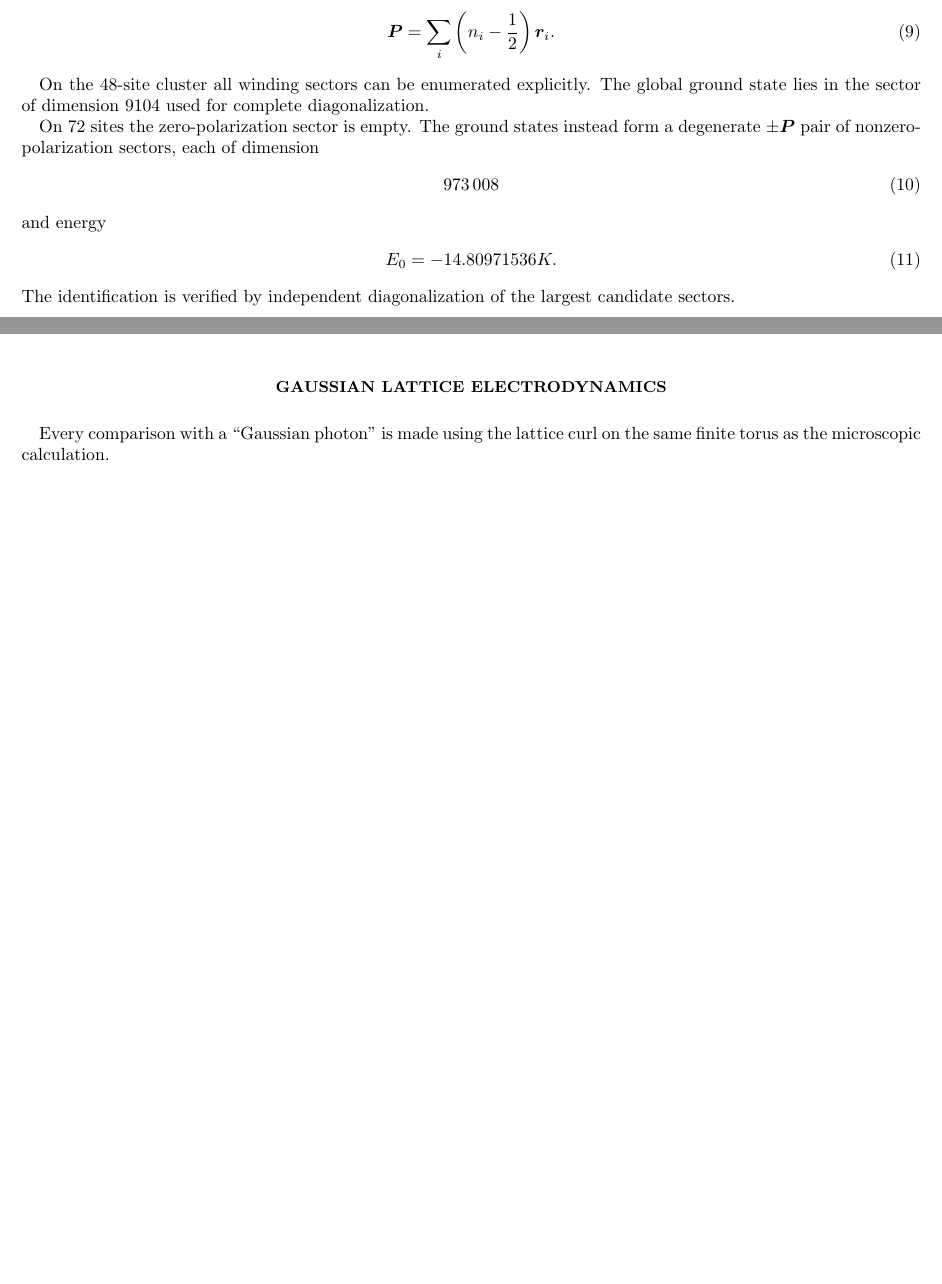
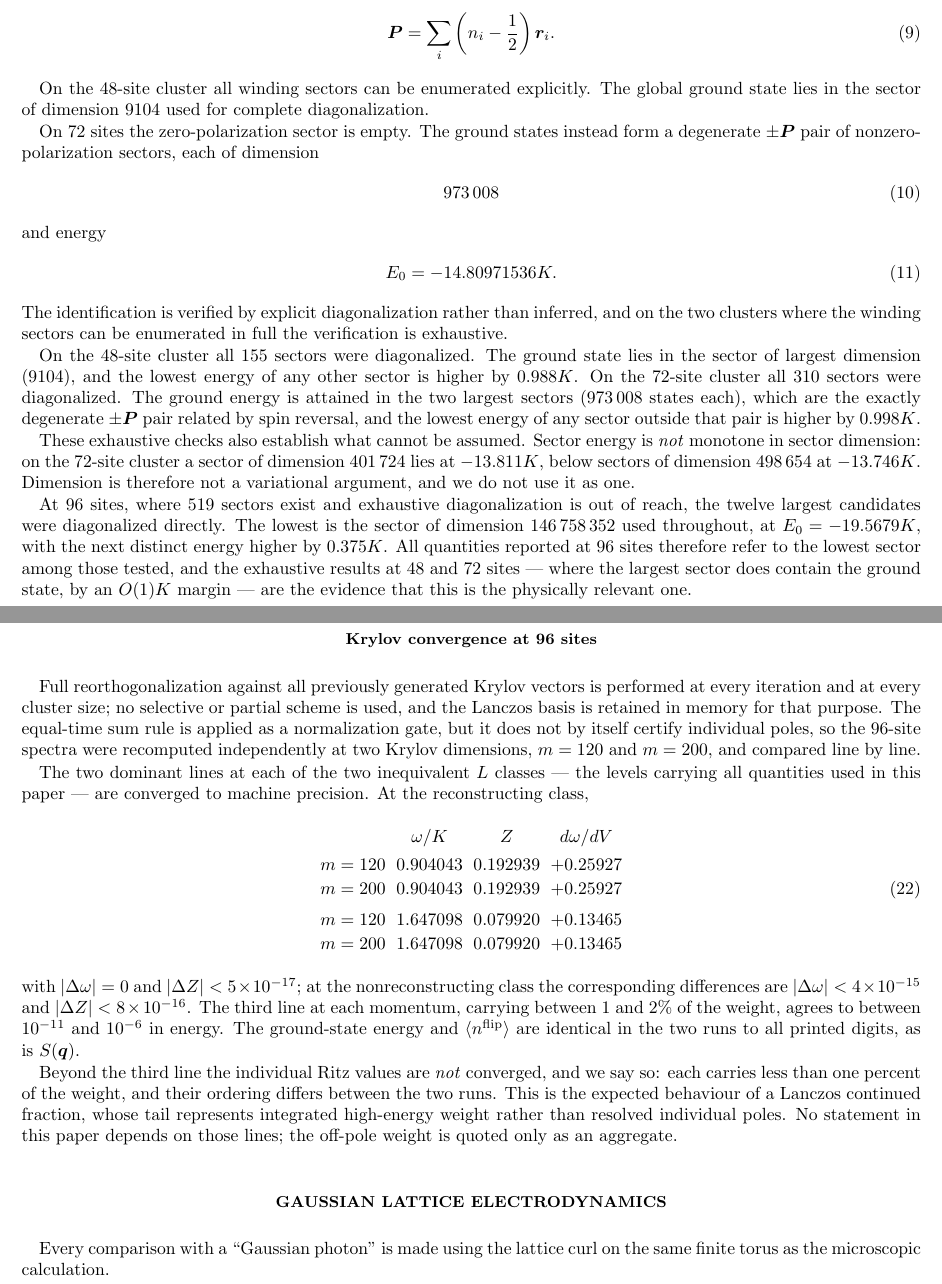
Before and after one commit to ze-bang/twist_qsi, a LaTeX paper (paper_multiphoton/SI.tex): two parts of pages 2 and 3 of 17 before the commit and two parts of pages 2 and 4 of 17 after it, joined at a grey line, cut so that both start at the same text, the shorter picture padded with empty space. Compiled offline with pdfLaTeX.

Commit message:
Close both BEFORE-SUBMISSION blocks: sector certification and Krylov convergence
96-site Krylov convergence (job 19440533, 17h15m): the m=200 rerun
reproduces m=120 to machine precision on everything the paper uses --
both dominant lines at both L classes give |d omega| = 0 and
|dZ| < 5e-17, with E0, <n_flip> and S(q) identical to all digits. The
SI states this together with the honest limit: beyond the third line
the far-tail Ritz values (each <1% weight) are NOT individually
converged and reorder between runs, which is expected of a Lanczos
tail and on which nothing depends. Full reorthogonalization is stated
explicitly.

Sector certification (job 19464757): EXHAUSTIVE at 48 sites (all 155
sectors; ground sector is the largest, margin 0.988K) and at 72 (all
310; ground energy in the degenerate +-P pair, margin 0.998K to any
other). At 96, twelve largest of 519 candidates; the one used is
lowest, margin 0.375K.

The exhaustive data refute an assumption the code had been leaning
on: sector energy is NOT monotone in dimension -- at 72 sites a
401,724-state sector lies at -13.811K, below 498,654-state sectors at
-13.746K. The SI now says so with the counterexample and does not use
dimension as a variational argument, exactly as the referee warned.
Also fixed the margin computation, which had been comparing against
the exactly degenerate +-P partner and reporting 0.000K at 72 sites.

The three 96-site full-sweep slices timed out at 18h (my sizing
error: ~7h per momentum class at this size). No claim depends on
them; the global-minimum statement is made at 48/64/72 where every
momentum is available.

Both documents rebuild clean (6 pp / 17 pp, zero undefined
references) and the directory is back to the submission set.

Co-Authored-By: Claude Fable 5 <noreply@anthropic.com>

```diff
--- a/paper_multiphoton/SI.tex
+++ b/paper_multiphoton/SI.tex
@@ -256,25 +256,34 @@ and energy
 \begin{equation}
 E_0=-14.80971536K .
 \end{equation}
-The identification is verified by independent diagonalization of the
-largest candidate sectors.
+The identification is verified by explicit diagonalization rather than
+inferred, and on the two clusters where the winding sectors can be
+enumerated in full the verification is exhaustive.
 
-% ================================================================
-% IMPORTANT BEFORE SUBMISSION:
-%
-% The current 96-site calculation explicitly diagonalizes the three
-% largest candidate winding sectors and finds the lowest among them.
-% It does not rigorously exclude every smaller sector.
-%
-% Replace this note with either
-%
-% (i) a complete/exhaustive certification,
-% (ii) a rigorous lower-bound argument,
-% or
-% (iii) wording throughout the paper that calls this "the lowest
-%       sector among those tested."
-%
-% Sector dimension itself is not a variational criterion.
+On the 48-site cluster all $155$ sectors were diagonalized. The
+ground state lies in the sector of largest dimension ($9104$), and the
+lowest energy of any other sector is higher by $0.988K$. On the
+72-site cluster all $310$ sectors were diagonalized. The ground
+energy is attained in the two largest sectors ($973\,008$ states
+each), which are the exactly degenerate $\pm\bm P$ pair related by
+spin reversal, and the lowest energy of any sector outside that pair
+is higher by $0.998K$.
+
+These exhaustive checks also establish what cannot be assumed. Sector
+energy is \emph{not} monotone in sector dimension: on the 72-site
+cluster a sector of dimension $401\,724$ lies at $-13.811K$, below
+sectors of dimension $498\,654$ at $-13.746K$. Dimension is therefore
+not a variational argument, and we do not use it as one.
+
+At 96 sites, where $519$ sectors exist and exhaustive diagonalization
+is out of reach, the twelve largest candidates were diagonalized
+directly. The lowest is the sector of dimension $146\,758\,352$ used
+throughout, at $E_0=-19.5679K$, with the next distinct energy higher
+by $0.375K$. All quantities reported at 96 sites therefore refer to
+the lowest sector among those tested, and the exhaustive results at
+48 and 72 sites --- where the largest sector does contain the ground
+state, by an $O(1)K$ margin --- are the evidence that this is the
+physically relevant one.
 % ================================================================
 
 % ================================================================
@@ -375,23 +384,44 @@ Cd_0=0
 for the lattice curl.
 \end{enumerate}
 
-% ================================================================
-% REQUIRED 96-SITE CONVERGENCE ADDITION
-%
-% Add a table/figure such as
-%
-% m       omega_low       Z_low       omega_high      residual
-% 60      ...
-% 80      ...
-% 100     ...
-% 120     ...
-% 160     ...
-%
-% and state the orthogonalization strategy at 96 sites.
-%
-% The equal-time sum rule is not by itself sufficient to certify
-% convergence of individual spectral poles.
-% ================================================================
+\subsection{Krylov convergence at 96 sites}
+\label{sec:krylov}
+
+Full reorthogonalization against all previously generated Krylov
+vectors is performed at every iteration and at every cluster size; no
+selective or partial scheme is used, and the Lanczos basis is retained
+in memory for that purpose. The equal-time sum rule is applied as a
+normalization gate, but it does not by itself certify individual
+poles, so the 96-site spectra were recomputed independently at two
+Krylov dimensions, $m=120$ and $m=200$, and compared line by line.
+
+The two dominant lines at each of the two inequivalent $L$ classes ---
+the levels carrying all quantities used in this paper --- are
+converged to machine precision. At the reconstructing class,
+\begin{equation}
+\begin{array}{lccc}
+ & \omega/K & Z & d\omega/dV\\[2pt]
+m=120 & 0.904043 & 0.192939 & +0.25927\\
+m=200 & 0.904043 & 0.192939 & +0.25927\\[4pt]
+m=120 & 1.647098 & 0.079920 & +0.13465\\
+m=200 & 1.647098 & 0.079920 & +0.13465
+\end{array}
+\end{equation}
+with $|\Delta\omega|=0$ and $|\Delta Z|<5\times10^{-17}$; at the
+nonreconstructing class the corresponding differences are
+$|\Delta\omega|<4\times10^{-15}$ and $|\Delta Z|<8\times10^{-16}$.
+The third line at each momentum, carrying between $1$ and $2\%$ of
+the weight, agrees to between $10^{-11}$ and $10^{-6}$ in energy.
+The ground-state energy and $\langle n^{\rm flip}\rangle$ are
+identical in the two runs to all printed digits, as is $S(\bq)$.
+
+Beyond the third line the individual Ritz values are \emph{not}
+converged, and we say so: each carries less than one percent of the
+weight, and their ordering differs between the two runs. This is the
+expected behaviour of a Lanczos continued fraction, whose tail
+represents integrated high-energy weight rather than resolved
+individual poles. No statement in this paper depends on those lines;
+the off-pole weight is quoted only as an aggregate.
 
 % ================================================================
 \section{Gaussian lattice electrodynamics}
```
Also changed, not shown: paper_multiphoton/main.tex (+7 -24 lines), paper_multiphoton/SI.pdf, paper_multiphoton/main.pdf, 4 other files.
